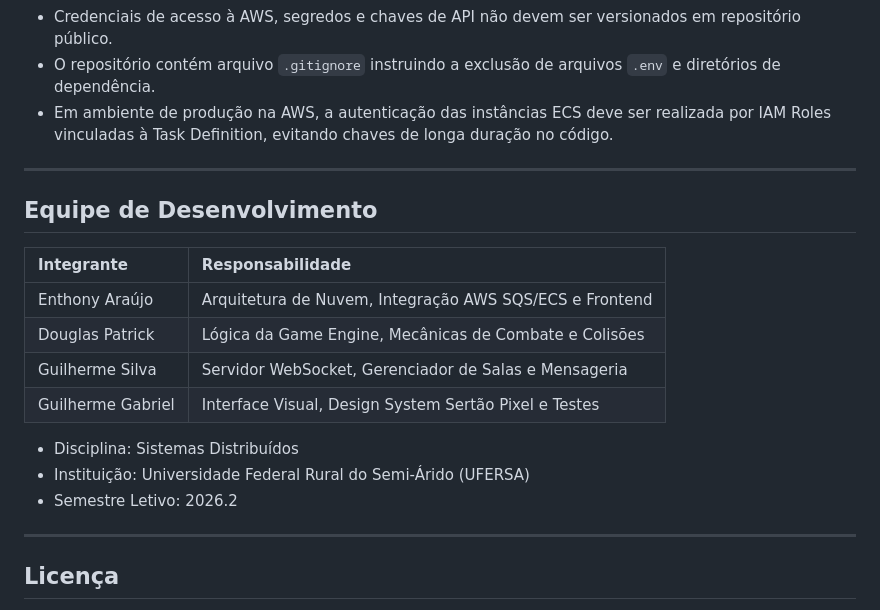
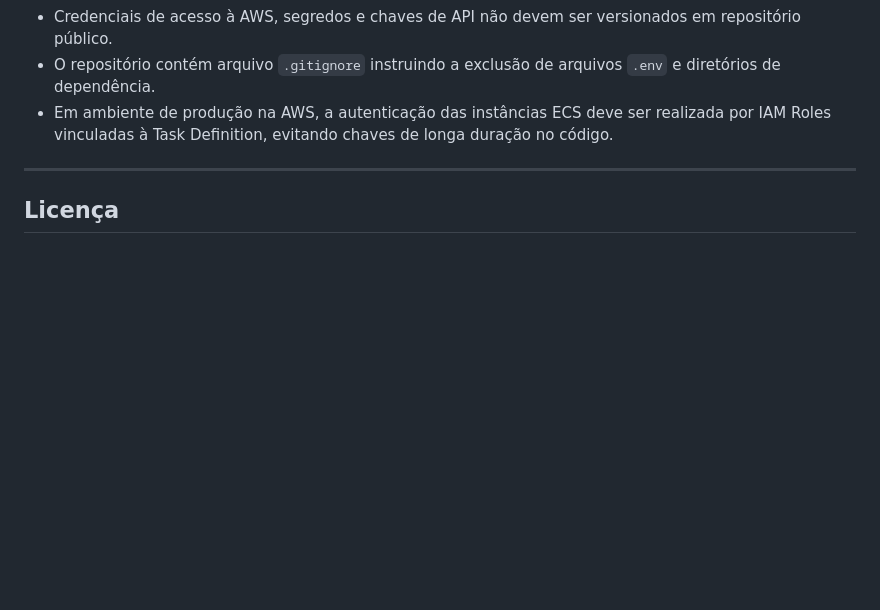
Before and after one commit to enthonyaraujo/bombermanUFERSA, a Markdown page: README.md, the part around the change. Rendered like a GitHub page; blank space fills up the shorter version.

```diff
--- a/README.md
+++ b/README.md
@@ -256,21 +256,6 @@ docker push <ID_CONTA>.dkr.ecr.us-east-1.amazonaws.com/bomberman-ufersa:latest
 
 ---
 
-## Equipe de Desenvolvimento
-
-| Integrante | Responsabilidade |
-| :--- | :--- |
-| Enthony Araújo | Arquitetura de Nuvem, Integração AWS SQS/ECS e Frontend |
-| Douglas Patrick | Lógica da Game Engine, Mecânicas de Combate e Colisões |
-| Guilherme Silva | Servidor WebSocket, Gerenciador de Salas e Mensageria |
-| Guilherme Gabriel | Interface Visual, Design System Sertão Pixel e Testes |
-
-- Disciplina: Sistemas Distribuídos
-- Instituição: Universidade Federal Rural do Semi-Árido (UFERSA)
-- Semestre Letivo: 2026.2
-
----
-
 ## Licença
 
 Este projeto é distribuído sob os termos da licença MIT. Consulte o arquivo [LICENSE](./LICENSE) para informações adicionais.
```
